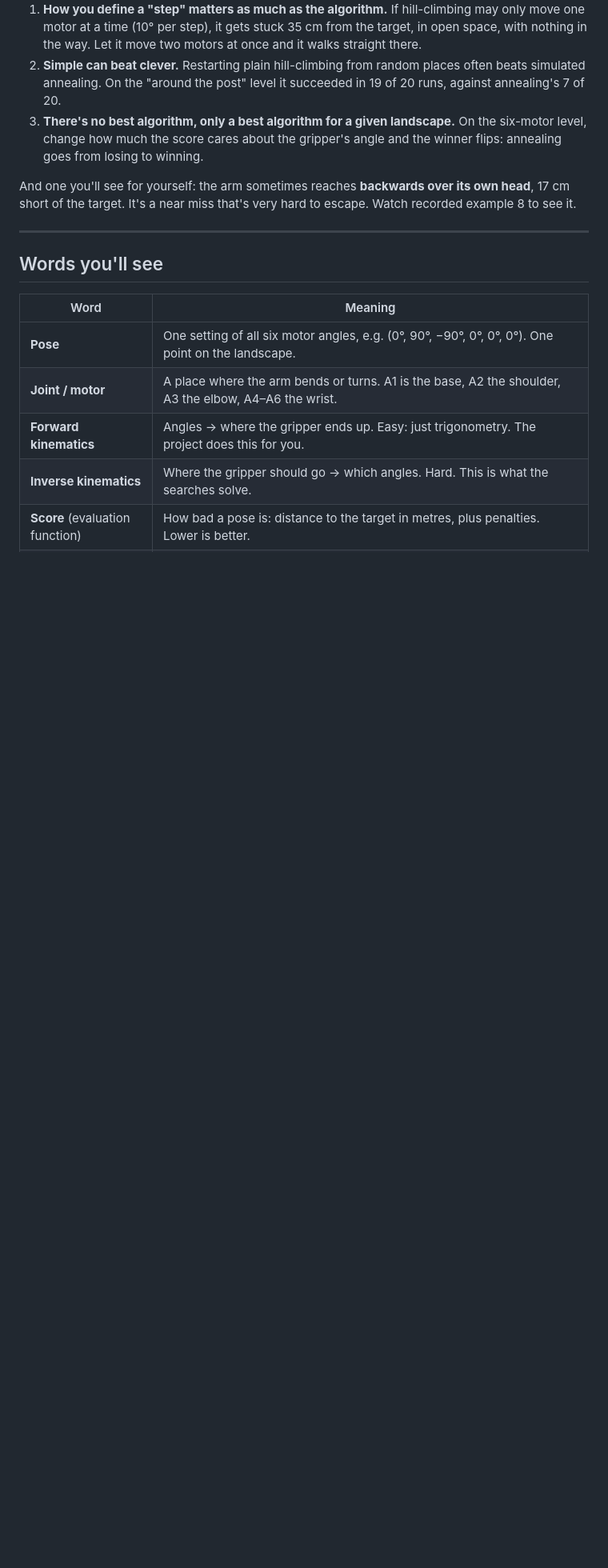
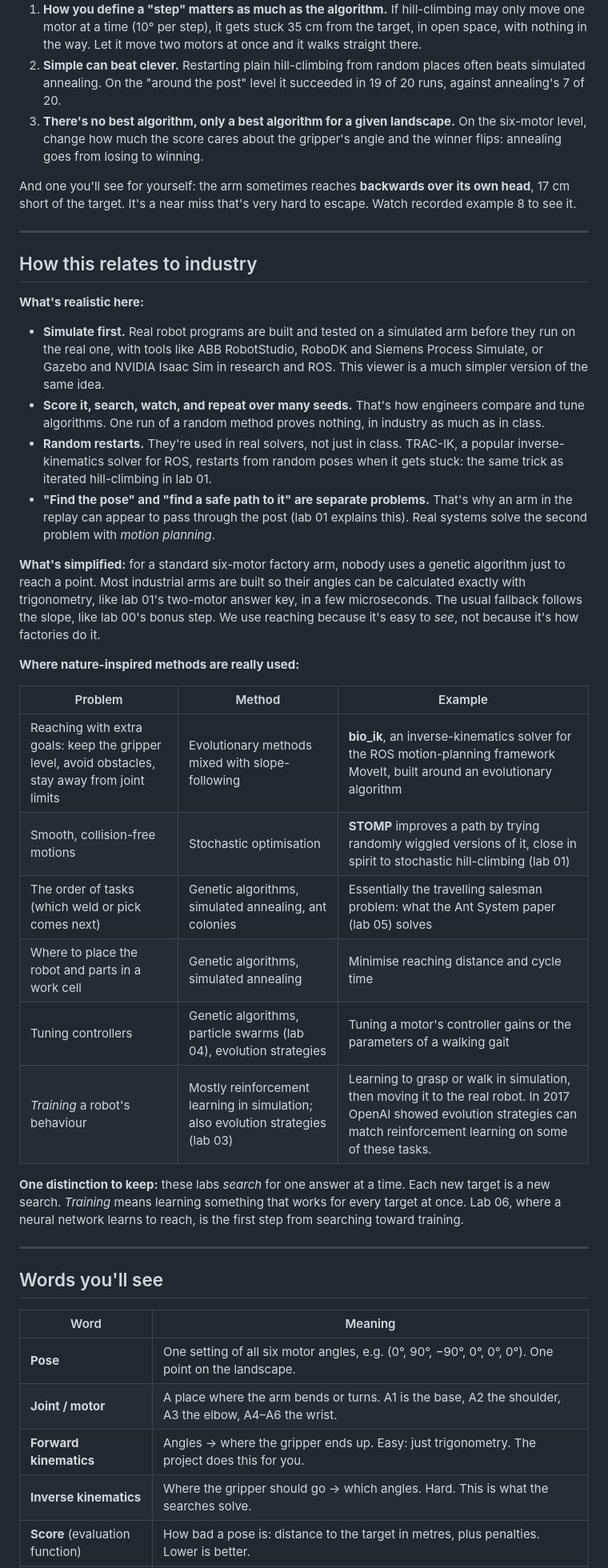
Before and after one commit to code-rhino/dsu-csci558-nature-inspired-computing-labs, a Markdown page: README.md, the part around the change. Shown at 80% size. Drawn GitHub-style; blank space fills up the shorter version.

Commit message:
README: how the labs relate to industry practice

```diff
--- a/README.md
+++ b/README.md
@@ -74,6 +74,31 @@ And one you'll see for yourself: the arm sometimes reaches **backwards over its
 
 ---
 
+## How this relates to industry
+
+**What's realistic here:**
+- **Simulate first.** Real robot programs are built and tested on a simulated arm before they run on the real one, with tools like ABB RobotStudio, RoboDK and Siemens Process Simulate, or Gazebo and NVIDIA Isaac Sim in research and ROS. This viewer is a much simpler version of the same idea.
+- **Score it, search, watch, and repeat over many seeds.** That's how engineers compare and tune algorithms. One run of a random method proves nothing, in industry as much as in class.
+- **Random restarts.** They're used in real solvers, not just in class. TRAC-IK, a popular inverse-kinematics solver for ROS, restarts from random poses when it gets stuck: the same trick as iterated hill-climbing in lab 01.
+- **"Find the pose" and "find a safe path to it" are separate problems.** That's why an arm in the replay can appear to pass through the post (lab 01 explains this). Real systems solve the second problem with *motion planning*.
+
+**What's simplified:** for a standard six-motor factory arm, nobody uses a genetic algorithm just to reach a point. Most industrial arms are built so their angles can be calculated exactly with trigonometry, like lab 01's two-motor answer key, in a few microseconds. The usual fallback follows the slope, like lab 00's bonus step. We use reaching because it's easy to *see*, not because it's how factories do it.
+
+**Where nature-inspired methods are really used:**
+
+| Problem | Method | Example |
+|---|---|---|
+| Reaching with extra goals: keep the gripper level, avoid obstacles, stay away from joint limits | Evolutionary methods mixed with slope-following | **bio_ik**, an inverse-kinematics solver for the ROS motion-planning framework MoveIt, built around an evolutionary algorithm |
+| Smooth, collision-free motions | Stochastic optimisation | **STOMP** improves a path by trying randomly wiggled versions of it, close in spirit to stochastic hill-climbing (lab 01) |
+| The order of tasks (which weld or pick comes next) | Genetic algorithms, simulated annealing, ant colonies | Essentially the travelling salesman problem: what the Ant System paper (lab 05) solves |
+| Where to place the robot and parts in a work cell | Genetic algorithms, simulated annealing | Minimise reaching distance and cycle time |
+| Tuning controllers | Genetic algorithms, particle swarms (lab 04), evolution strategies | Tuning a motor's controller gains or the parameters of a walking gait |
+| *Training* a robot's behaviour | Mostly reinforcement learning in simulation; also evolution strategies (lab 03) | Learning to grasp or walk in simulation, then moving it to the real robot. In 2017 OpenAI showed evolution strategies can match reinforcement learning on some of these tasks. |
+
+**One distinction to keep:** these labs *search* for one answer at a time. Each new target is a new search. *Training* means learning something that works for every target at once. Lab 06, where a neural network learns to reach, is the first step from searching toward training.
+
+---
+
 ## Words you'll see
 
 | Word | Meaning |
```
